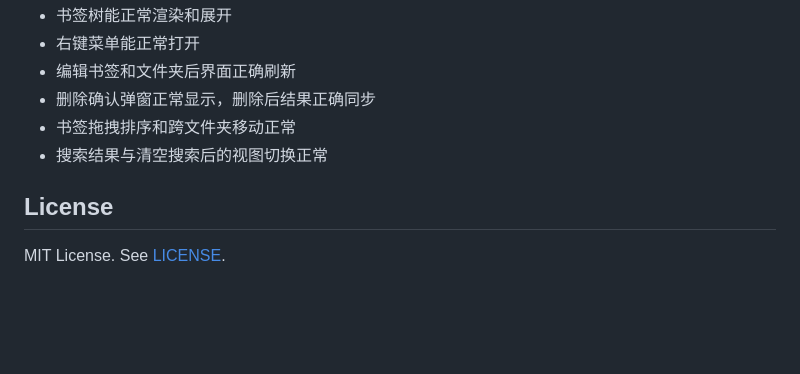
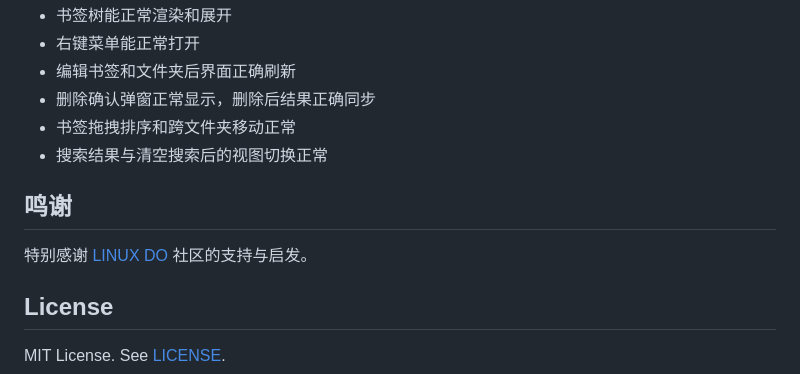
Before and after one commit to atay123/bookmarkNav, a Markdown page: README.zh-CN.md, the part around the change. Drawn GitHub-style; blank space fills up the shorter version.

```diff
--- a/README.zh-CN.md
+++ b/README.zh-CN.md
@@ -117,6 +117,10 @@ bookmarkNav/
 - 书签拖拽排序和跨文件夹移动正常
 - 搜索结果与清空搜索后的视图切换正常
 
+## 鸣谢
+
+特别感谢 [LINUX DO](https://linux.do/) 社区的支持与启发。
+
 ## License
 
 MIT License. See [LICENSE](./LICENSE).
```
Also changed, not shown: README.md (+4 -0 lines).
